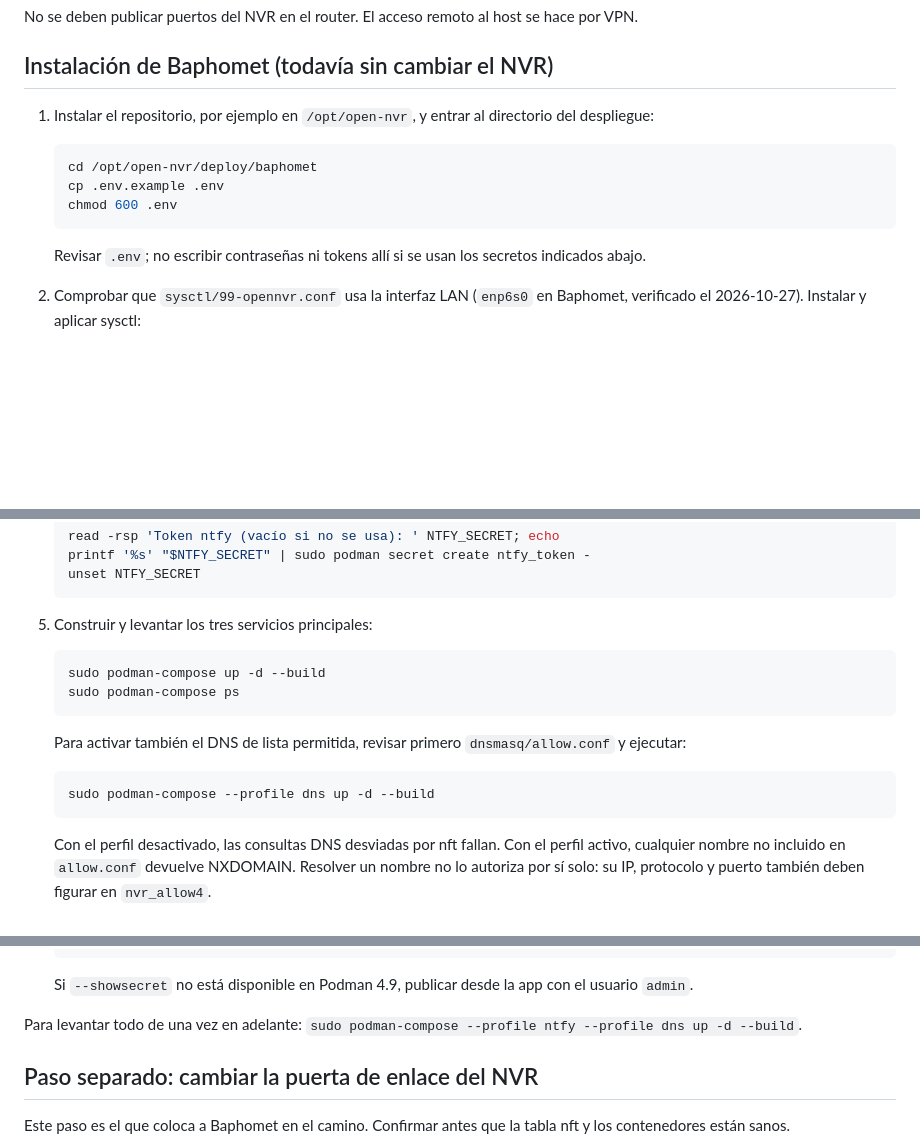
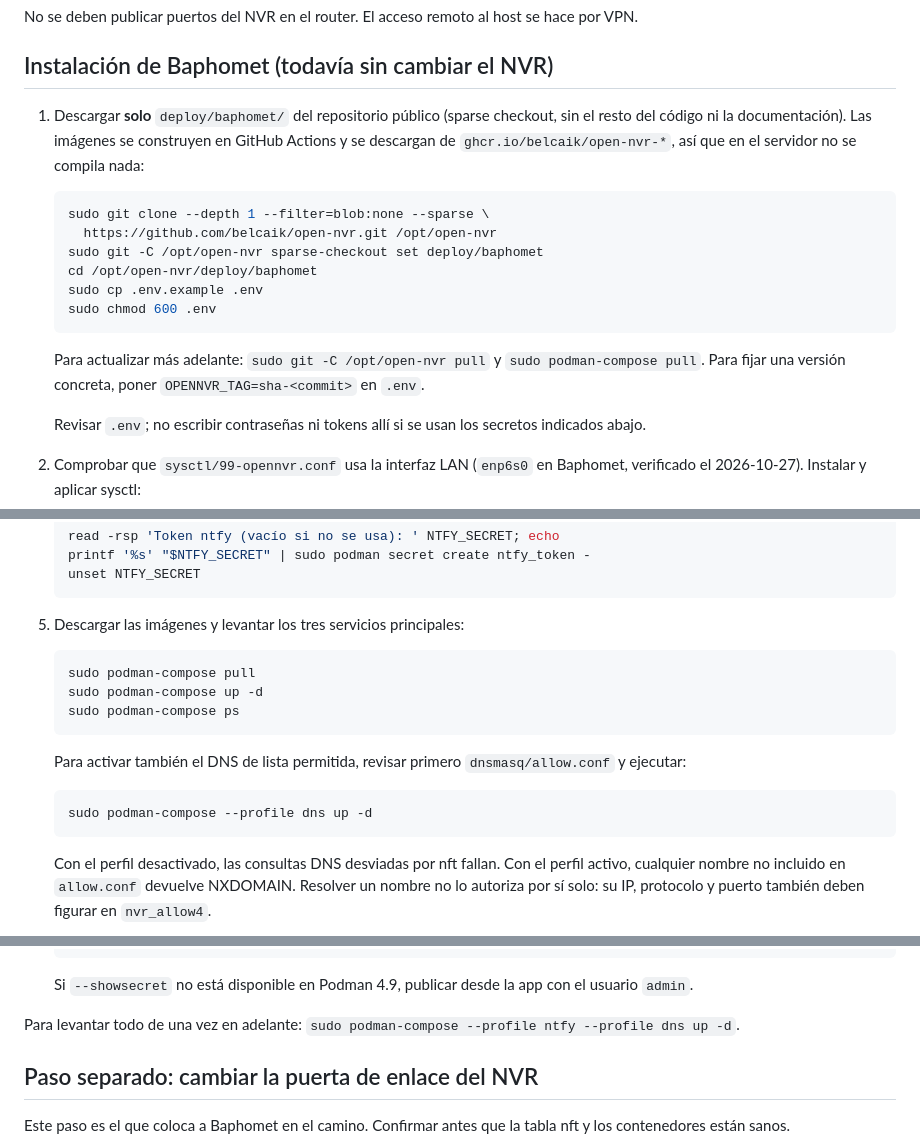
Before and after one commit to belcaik/open-nvr, a Markdown page: deploy/baphomet/README.md, 3 parts joined by grey strips. Rendered like a GitHub page; blank space fills up the shorter version.

Commit message:
docs(deploy): install from sparse checkout of deploy/baphomet only

````diff
--- a/deploy/baphomet/README.md
+++ b/deploy/baphomet/README.md
@@ -28,14 +28,23 @@ se hace por VPN.
 
 ## Instalación de Baphomet (todavía sin cambiar el NVR)
 
-1. Instalar el repositorio, por ejemplo en `/opt/open-nvr`, y entrar al
-   directorio del despliegue:
+1. Descargar **solo** `deploy/baphomet/` del repositorio público (sparse
+   checkout, sin el resto del código ni la documentación). Las imágenes se
+   construyen en GitHub Actions y se descargan de `ghcr.io/belcaik/open-nvr-*`,
+   así que en el servidor no se compila nada:
 
    ```bash
+   sudo git clone --depth 1 --filter=blob:none --sparse \
+     https://github.com/belcaik/open-nvr.git /opt/open-nvr
+   sudo git -C /opt/open-nvr sparse-checkout set deploy/baphomet
    cd /opt/open-nvr/deploy/baphomet
-   cp .env.example .env
-   chmod 600 .env
+   sudo cp .env.example .env
+   sudo chmod 600 .env
    ```
+
+   Para actualizar más adelante: `sudo git -C /opt/open-nvr pull` y
+   `sudo podman-compose pull`. Para fijar una versión concreta, poner
+   `OPENNVR_TAG=sha-<commit>` en `.env`.
 
    Revisar `.env`; no escribir contraseñas ni tokens allí si se usan los
    secretos indicados abajo.
@@ -73,10 +82,11 @@ se hace por VPN.
    unset NTFY_SECRET
    ```
 
-5. Construir y levantar los tres servicios principales:
+5. Descargar las imágenes y levantar los tres servicios principales:
 
    ```bash
-   sudo podman-compose up -d --build
+   sudo podman-compose pull
+   sudo podman-compose up -d
    sudo podman-compose ps
    ```
 
@@ -84,7 +94,7 @@ se hace por VPN.
    `dnsmasq/allow.conf` y ejecutar:
 
    ```bash
-   sudo podman-compose --profile dns up -d --build
+   sudo podman-compose --profile dns up -d
    ```
 
    Con el perfil desactivado, las consultas DNS desviadas por nft fallan. Con
@@ -150,7 +160,7 @@ que nunca llegó a arrancar (estado `Created`) y tenía la URL de ejemplo
    con el usuario `admin`.
 
 Para levantar todo de una vez en adelante:
-`sudo podman-compose --profile ntfy --profile dns up -d --build`.
+`sudo podman-compose --profile ntfy --profile dns up -d`.
 
 ## Paso separado: cambiar la puerta de enlace del NVR
 
````
